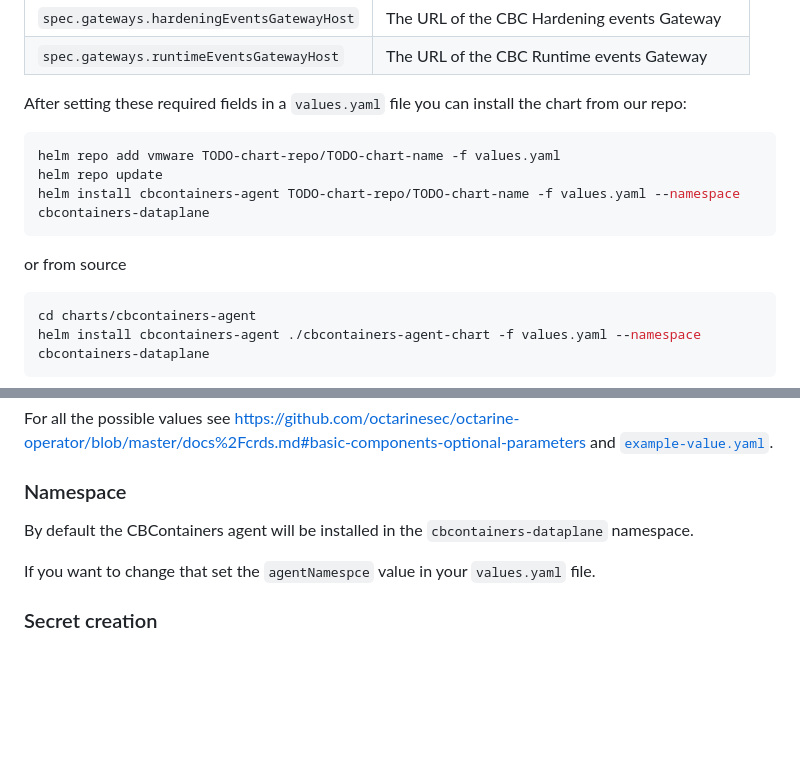
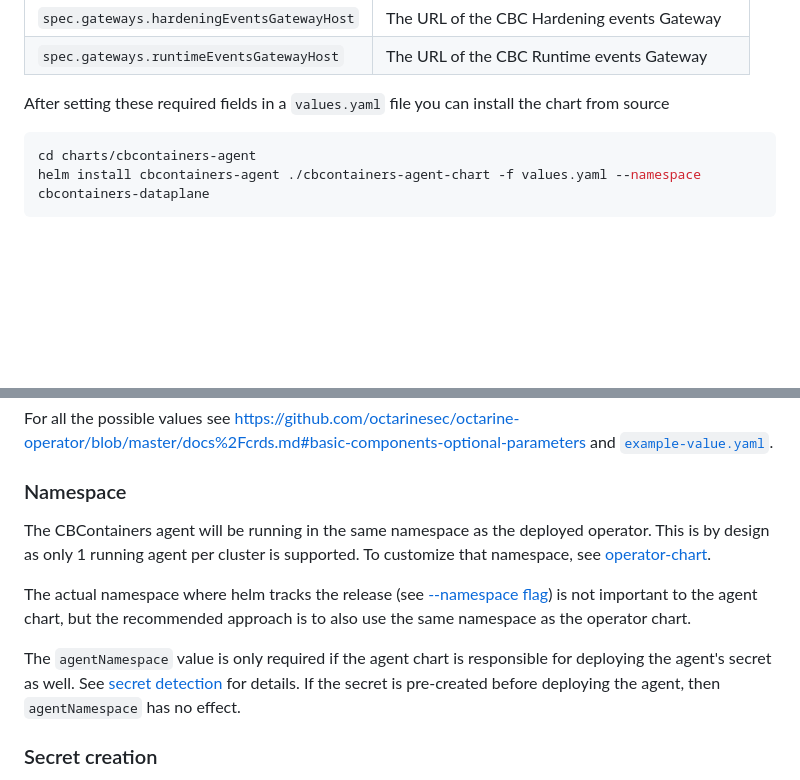
Before and after one commit to octarinesec/octarine-operator, a Markdown page: charts/cbcontainers-agent/README.md, 2 parts joined by grey strips. Drawn GitHub-style; blank space fills up the shorter version.

````diff
--- a/charts/cbcontainers-agent/README.md
+++ b/charts/cbcontainers-agent/README.md
@@ -21,15 +21,7 @@ There are 8 required fields that need to be provided by the user:
 | `spec.gateways.hardeningEventsGatewayHost` | The URL of the CBC Hardening events Gateway       |
 | `spec.gateways.runtimeEventsGatewayHost`   | The URL of the CBC Runtime events Gateway         |
 
-After setting these required fields in a `values.yaml` file you can install the chart from our repo:
-
-```sh
-helm repo add vmware TODO-chart-repo/TODO-chart-name -f values.yaml
-helm repo update
-helm install cbcontainers-agent TODO-chart-repo/TODO-chart-name -f values.yaml --namespace cbcontainers-dataplane
-```
-
-or from source
+After setting these required fields in a `values.yaml` file you can install the chart from source
 
 ```sh
 cd charts/cbcontainers-agent
@@ -46,9 +38,14 @@ For all the possible values see <https://github.com/octarinesec/octarine-operato
 
 ### Namespace
 
-By default the CBContainers agent will be installed in the `cbcontainers-dataplane` namespace.
+The CBContainers agent will be running in the same namespace as the deployed operator. This is by design as only 1 running agent per cluster is supported.
+To customize that namespace, see [operator-chart](../cbcontainers-operator).
 
-If you want to change that set the `agentNamespce` value in your `values.yaml` file.
+The actual namespace where helm tracks the release (see [--namespace flag](https://helm.sh/docs/helm/helm_install/)) is not important to the agent chart,
+but the recommended approach is to also use the same namespace as the operator chart.
+
+The `agentNamespace` value is only required if the agent chart is responsible for deploying the agent's secret as well. See [secret detection](#secret-creation) for details.
+If the secret is pre-created before deploying the agent, then `agentNamespace` has no effect.
 
 ### Secret creation
 
````
Also changed, not shown: charts/cbcontainers-operator/README.md (+18 -13 lines).
